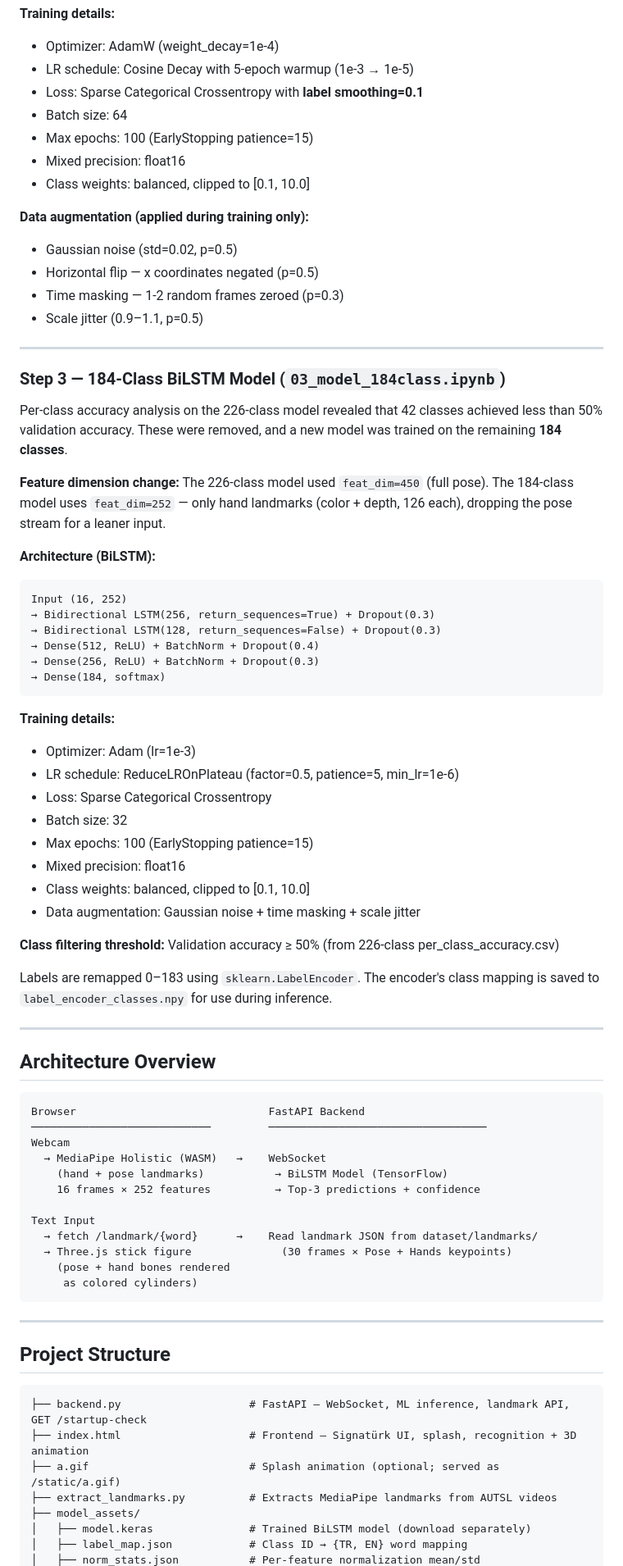
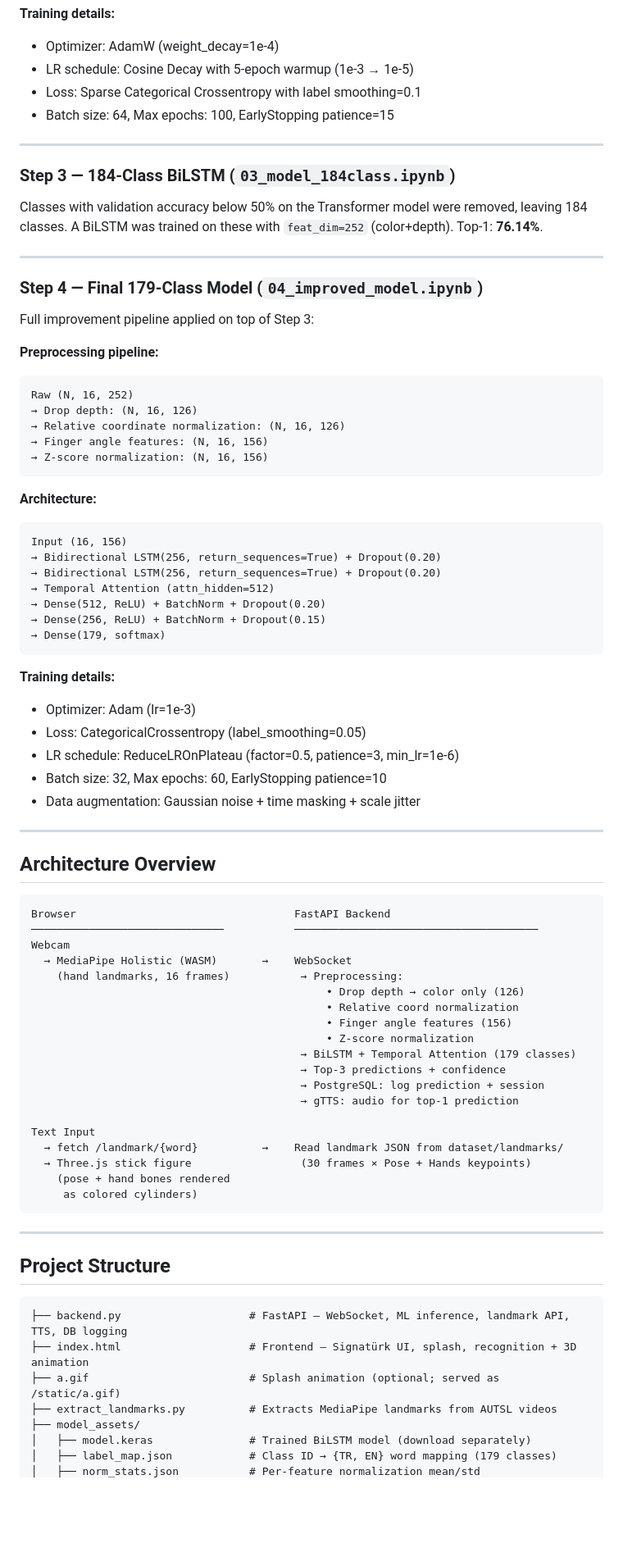
Before and after one commit to ErayKulkizaga/turkish-sign-language-translator, a Markdown page: README.md, the part around one of its changes. Shown at 82% size. Drawn GitHub-style; blank space fills up the shorter version.

Commit message:
New Model Training Update README.md

````diff
--- a/README.md
+++ b/README.md
@@ -137,66 +158,70 @@ The first model was trained on all 226 classes using a Transformer Encoder archi
 **Training details:**
 - Optimizer: AdamW (weight_decay=1e-4)
 - LR schedule: Cosine Decay with 5-epoch warmup (1e-3 → 1e-5)
-- Loss: Sparse Categorical Crossentropy with **label smoothing=0.1**
-- Batch size: 64
-- Max epochs: 100 (EarlyStopping patience=15)
-- Mixed precision: float16
-- Class weights: balanced, clipped to [0.1, 10.0]
-
-**Data augmentation (applied during training only):**
-- Gaussian noise (std=0.02, p=0.5)
-- Horizontal flip — x coordinates negated (p=0.5)
-- Time masking — 1-2 random frames zeroed (p=0.3)
-- Scale jitter (0.9–1.1, p=0.5)
+- Loss: Sparse Categorical Crossentropy with label smoothing=0.1
+- Batch size: 64, Max epochs: 100, EarlyStopping patience=15
 
 ---
 
-### Step 3 — 184-Class BiLSTM Model (`03_model_184class.ipynb`)
+### Step 3 — 184-Class BiLSTM (`03_model_184class.ipynb`)
 
-Per-class accuracy analysis on the 226-class model revealed that 42 classes achieved less than 50% validation accuracy. These were removed, and a new model was trained on the remaining **184 classes**.
+Classes with validation accuracy below 50% on the Transformer model were removed, leaving 184 classes. A BiLSTM was trained on these with `feat_dim=252` (color+depth). Top-1: **76.14%**.
 
-**Feature dimension change:** The 226-class model used `feat_dim=450` (full pose). The 184-class model uses `feat_dim=252` — only hand landmarks (color + depth, 126 each), dropping the pose stream for a leaner input.
+---
 
-**Architecture (BiLSTM):**
+### Step 4 — Final 179-Class Model (`04_improved_model.ipynb`)
 
+Full improvement pipeline applied on top of Step 3:
+
+**Preprocessing pipeline:**
 ```
-Input (16, 252)
-→ Bidirectional LSTM(256, return_sequences=True) + Dropout(0.3)
-→ Bidirectional LSTM(128, return_sequences=False) + Dropout(0.3)
-→ Dense(512, ReLU) + BatchNorm + Dropout(0.4)
-→ Dense(256, ReLU) + BatchNorm + Dropout(0.3)
-→ Dense(184, softmax)
+Raw (N, 16, 252)
+→ Drop depth: (N, 16, 126)
+→ Relative coordinate normalization: (N, 16, 126)
+→ Finger angle features: (N, 16, 156)
+→ Z-score normalization: (N, 16, 156)
+```
+
+**Architecture:**
+```
+Input (16, 156)
+→ Bidirectional LSTM(256, return_sequences=True) + Dropout(0.20)
+→ Bidirectional LSTM(256, return_sequences=True) + Dropout(0.20)
+→ Temporal Attention (attn_hidden=512)
+→ Dense(512, ReLU) + BatchNorm + Dropout(0.20)
+→ Dense(256, ReLU) + BatchNorm + Dropout(0.15)
+→ Dense(179, softmax)
 ```
 
 **Training details:**
 - Optimizer: Adam (lr=1e-3)
-- LR schedule: ReduceLROnPlateau (factor=0.5, patience=5, min_lr=1e-6)
-- Loss: Sparse Categorical Crossentropy
-- Batch size: 32
-- Max epochs: 100 (EarlyStopping patience=15)
-- Mixed precision: float16
-- Class weights: balanced, clipped to [0.1, 10.0]
+- Loss: CategoricalCrossentropy (label_smoothing=0.05)
+- LR schedule: ReduceLROnPlateau (factor=0.5, patience=3, min_lr=1e-6)
+- Batch size: 32, Max epochs: 60, EarlyStopping patience=10
 - Data augmentation: Gaussian noise + time masking + scale jitter
-
-**Class filtering threshold:** Validation accuracy ≥ 50% (from 226-class per_class_accuracy.csv)
-
-Labels are remapped 0–183 using `sklearn.LabelEncoder`. The encoder's class mapping is saved to `label_encoder_classes.npy` for use during inference.
 
 ---
 
 ## Architecture Overview
 
 ```
-Browser                              FastAPI Backend
-────────────────────────────         ──────────────────────────────────
+Browser                                  FastAPI Backend
+──────────────────────────────           ──────────────────────────────────────
 Webcam
-  → MediaPipe Holistic (WASM)   →    WebSocket
-    (hand + pose landmarks)           → BiLSTM Model (TensorFlow)
-    16 frames × 252 features          → Top-3 predictions + confidence
+  → MediaPipe Holistic (WASM)       →    WebSocket
+    (hand landmarks, 16 frames)           → Preprocessing:
+                                              • Drop depth → color only (126)
+                                              • Relative coord normalization
+                                              • Finger angle features (156)
+                                              • Z-score normalization
+                                          → BiLSTM + Temporal Attention (179 classes)
+                                          → Top-3 predictions + confidence
+                                          → PostgreSQL: log prediction + session
+                                          → gTTS: audio for top-1 prediction
 
 Text Input
-  → fetch /landmark/{word}      →    Read landmark JSON from dataset/landmarks/
-  → Three.js stick figure              (30 frames × Pose + Hands keypoints)
+  → fetch /landmark/{word}          →    Read landmark JSON from dataset/landmarks/
+  → Three.js stick figure                 (30 frames × Pose + Hands keypoints)
     (pose + hand bones rendered
      as colored cylinders)
 ```
@@ -206,11 +231,11 @@ Text Input
 ## Project Structure
 
 ```
-├── backend.py                    # FastAPI — WebSocket, ML inference, landmark API, GET /startup-check
+├── backend.py                    # FastAPI — WebSocket, ML inference, landmark API, TTS, DB logging
 ├── index.html                    # Frontend — Signatürk UI, splash, recognition + 3D animation
 ├── a.gif                         # Splash animation (optional; served as /static/a.gif)
 ├── extract_landmarks.py          # Extracts MediaPipe landmarks from AUTSL videos
 ├── model_assets/
 │   ├── model.keras               # Trained BiLSTM model (download separately)
-│   ├── label_map.json            # Class ID → {TR, EN} word mapping
+│   ├── label_map.json            # Class ID → {TR, EN} word mapping (179 classes)
 │   ├── norm_stats.json           # Per-feature normalization mean/std
````
Also changed, not shown: other parts of README.md (+75 -46 lines).
